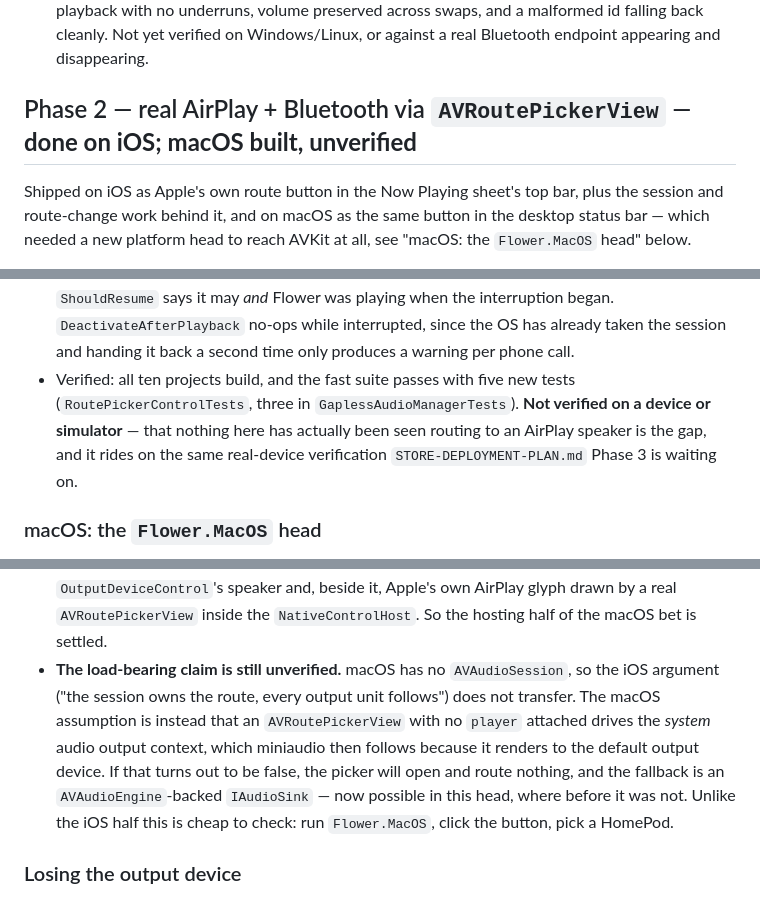
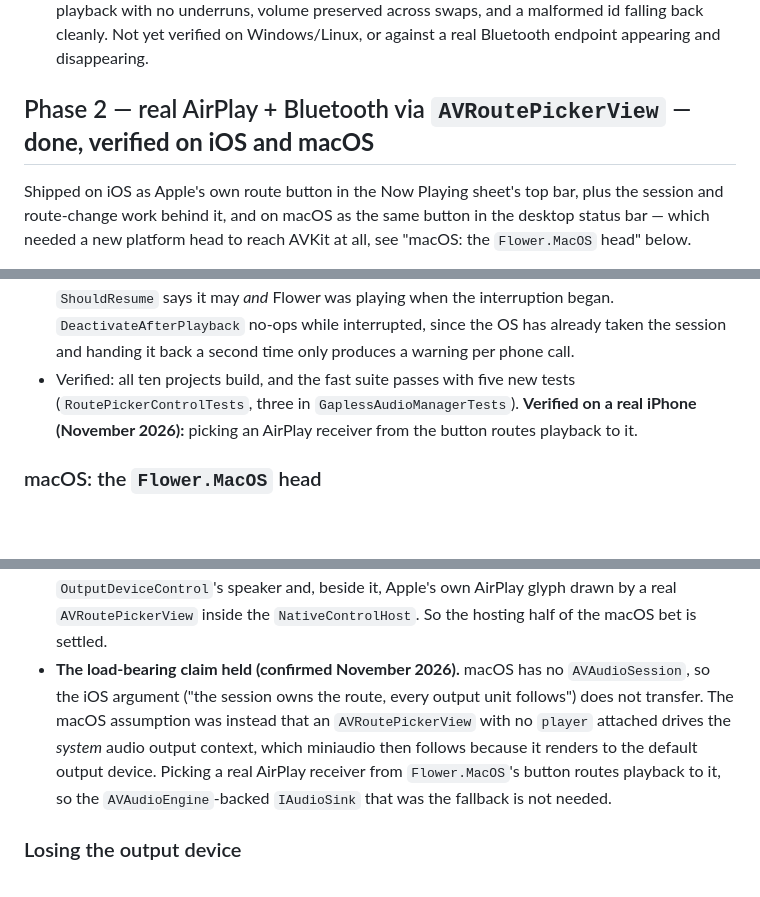
Before and after one commit to yanos/Flower, a Markdown page: docs/AIRPLAY-BLUETOOTH-PLAN.md, 3 parts joined by grey strips. GitHub-like rendering; blank space fills up the shorter version.

```diff
--- a/docs/AIRPLAY-BLUETOOTH-PLAN.md
+++ b/docs/AIRPLAY-BLUETOOTH-PLAN.md
@@ -23,7 +23,7 @@ use.
 - Desktop-only by construction rather than by a platform check: the mobile shell is a separate view tree (`MobileMainView`) that simply never hosts the control. It stays visible on macOS alongside Phase 2's `AVRoutePickerView` — see Phase 2 for why the two are complementary rather than redundant.
 - Verified against real hardware: enumeration, switching between three CoreAudio endpoints mid-playback with no underruns, volume preserved across swaps, and a malformed id falling back cleanly. Not yet verified on Windows/Linux, or against a real Bluetooth endpoint appearing and disappearing.
 
-## Phase 2 — real AirPlay + Bluetooth via `AVRoutePickerView` — **done on iOS; macOS built, unverified**
+## Phase 2 — real AirPlay + Bluetooth via `AVRoutePickerView` — **done, verified on iOS and macOS**
 
 Shipped on iOS as Apple's own route button in the Now Playing sheet's top bar,
 plus the session and route-change work behind it, and on macOS as the same
@@ -49,7 +49,7 @@ What shipped:
 - **The category has to be set at launch, not at first play** (found on a device, after the above). `ActivateForPlayback` used to set the category and activate together, so the first time it ran was the first tap of play — long after `GaplessAudioManager`'s constructor started the sink and `MiniaudioSink` built its `ma_device`. An output unit created while the session still holds iOS's process default, `SoloAmbient`, keeps behaving like that category no matter what is set underneath it afterwards: silenced by the ringer switch, so sound reached AirPods but never the phone's own speaker, and killed by the screen locking, `UIBackgroundModes: audio` or not. `AppleAudioSession` now sets the category in its constructor and only *activates* around real playback, which is the half that would interrupt another app.
 - **And configuring it must never be able to cost activation.** Setting the category on its own did not fix the device; the second half did. `ActivateForPlayback` used to set the category and, if that call returned an error, return without ever calling `setActive:` - and the call it makes is the fussy four-argument one, which iOS rejects outright if it dislikes any part of the category/mode/policy/options combination. One refused call therefore cost both the category and the activation, which is precisely a session that is inaudible with the ringer switch down and dead at the lock screen. It is now a ladder - long-form audio, then plain playback with A2DP, then the bare category - and activation happens regardless of how far down it got: the route sharing policy is a feature, being in the playback category at all is the app working. Confirmed fixed on a real iPhone; which rung the device actually settles on is not known, because the app's log goes to its own file rather than the `devicectl --console` stream. `LogSessionState` records category, mode, policy, options and the live route at startup and at every activation, so the next question of this kind is answerable from the Log tab.
 - **Interruptions are reported and acted on.** `AVAudioSession` interruption notifications (a call, Siri, an alarm, another non-mixing app) come up through `IPlatformAudioSession.PlaybackInterrupted` / `PlaybackInterruptionEnded`, the same shape as `OutputDeviceLost`: the platform reports, `GaplessAudioManager` decides. It pauses on the way in — the sound has already stopped, and without this the transport controls and the Lock Screen card go on claiming a track is playing — and resumes on the way out only when the OS's own `ShouldResume` says it may *and* Flower was playing when the interruption began. `DeactivateAfterPlayback` no-ops while interrupted, since the OS has already taken the session and handing it back a second time only produces a warning per phone call.
-- Verified: all ten projects build, and the fast suite passes with five new tests (`RoutePickerControlTests`, three in `GaplessAudioManagerTests`). **Not verified on a device or simulator** — that nothing here has actually been seen routing to an AirPlay speaker is the gap, and it rides on the same real-device verification `STORE-DEPLOYMENT-PLAN.md` Phase 3 is waiting on.
+- Verified: all ten projects build, and the fast suite passes with five new tests (`RoutePickerControlTests`, three in `GaplessAudioManagerTests`). **Verified on a real iPhone (November 2026):** picking an AirPlay receiver from the button routes playback to it.
 
 ### macOS: the `Flower.MacOS` head
 
@@ -69,7 +69,7 @@ being only about one button, since it is the first place on the desktop where
 - Two files stopped belonging to one head on the way: `MacDockIcon` moved into the shared library (`Flower/Platform/`, still `objc_msgSend` — it has to compile from plain `net10.0` too), and the DOTNET_EnableCrashReport self-relaunch became `Flower.Core`'s `CrashReportRelaunch`, since both desktop heads need it.
 - **The route picker sits beside the Phase 1 device picker, not instead of it.** An earlier note here said Phase 1's control "should hide itself on macOS once Phase 2 ships"; that was wrong. They list different things — `OutputDeviceControl` lists the CoreAudio devices miniaudio can render to, `AVRoutePickerView` reaches AirPlay receivers that are not CoreAudio devices — and dropping one loses real reach.
 - **It compiled and ran first time.** No AVKit/AppKit binding fixes were needed — the `AVRoutePickerView(CGRect)` ctor, `RoutePickerButtonBordered`, and the `NativeHandle` the `PlatformHandle` is built from all bound as written. `Flower.app` launches, the crash-report self-relaunch produces its expected parent/child pair, and both controls render in the status bar: `OutputDeviceControl`'s speaker and, beside it, Apple's own AirPlay glyph drawn by a real `AVRoutePickerView` inside the `NativeControlHost`. So the hosting half of the macOS bet is settled.
-- **The load-bearing claim is still unverified.** macOS has no `AVAudioSession`, so the iOS argument ("the session owns the route, every output unit follows") does not transfer. The macOS assumption is instead that an `AVRoutePickerView` with no `player` attached drives the *system* audio output context, which miniaudio then follows because it renders to the default output device. If that turns out to be false, the picker will open and route nothing, and the fallback is an `AVAudioEngine`-backed `IAudioSink` — now possible in this head, where before it was not. Unlike the iOS half this is cheap to check: run `Flower.MacOS`, click the button, pick a HomePod.
+- **The load-bearing claim held (confirmed November 2026).** macOS has no `AVAudioSession`, so the iOS argument ("the session owns the route, every output unit follows") does not transfer. The macOS assumption was instead that an `AVRoutePickerView` with no `player` attached drives the *system* audio output context, which miniaudio then follows because it renders to the default output device. Picking a real AirPlay receiver from `Flower.MacOS`'s button routes playback to it, so the `AVAudioEngine`-backed `IAudioSink` that was the fallback is not needed.
 
 ### Losing the output device
 
```
Also changed, not shown: other parts of docs/AIRPLAY-BLUETOOTH-PLAN.md (+6 -6 lines).
